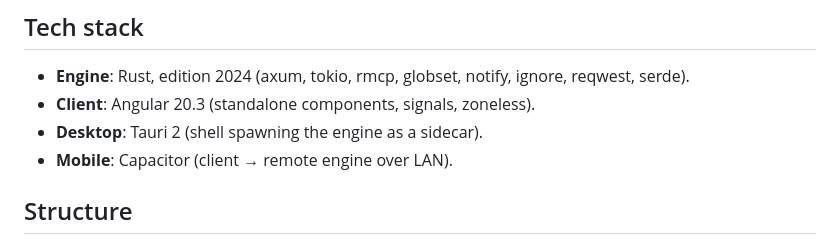
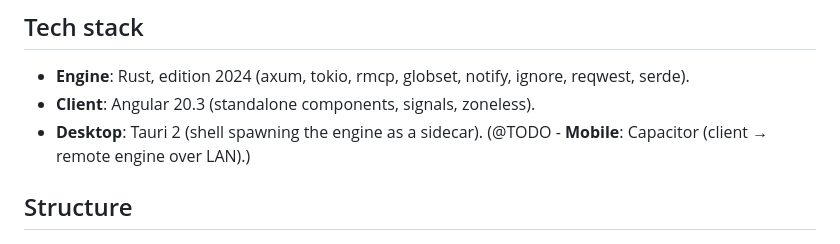
Before and after one commit to henrykbrzoska/bebok, a Markdown page: README.md, the part around the change. GitHub-like rendering.

Commit message:
Add TODO note for Mobile section in README
Update mobile section to include TODO note.

```diff
--- a/README.md
+++ b/README.md
@@ -29,7 +29,7 @@ The engine runs without a cloud, and you keep full control over permissions, too
 - **Engine**: Rust, edition 2024 (axum, tokio, rmcp, globset, notify, ignore, reqwest, serde).
 - **Client**: Angular 20.3 (standalone components, signals, zoneless).
 - **Desktop**: Tauri 2 (shell spawning the engine as a sidecar).
-- **Mobile**: Capacitor (client → remote engine over LAN).
+(@TODO - **Mobile**: Capacitor (client → remote engine over LAN).)
 
 ## Structure
 ./
```
